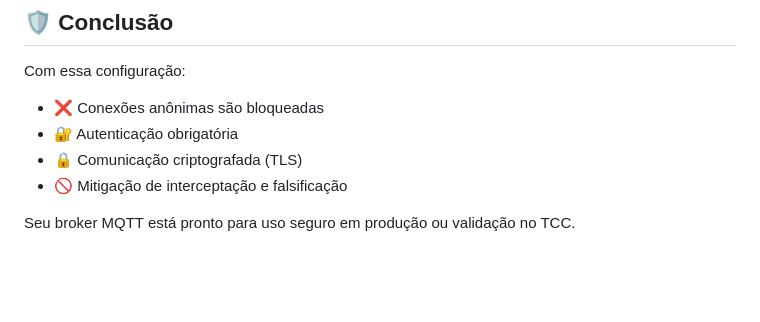
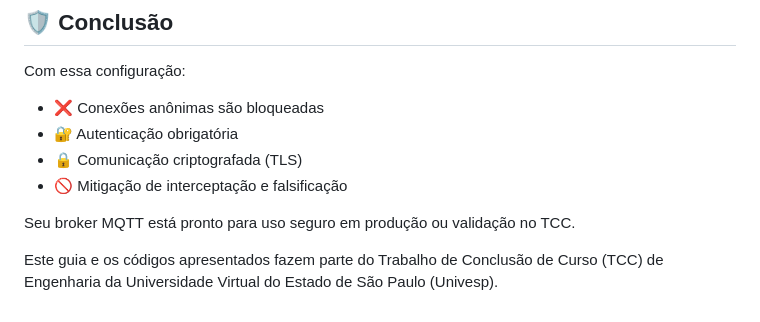
Before and after one commit to fcart/acionamento_remoto, a Markdown page: README.md, the part around the change. GitHub-like rendering; blank space fills up the shorter version.

```diff
--- a/README.md
+++ b/README.md
@@ -189,3 +189,5 @@ Com essa configuração:
 * 🚫 Mitigação de interceptação e falsificação
 
 Seu broker MQTT está pronto para uso seguro em produção ou validação no TCC.
+
+Este guia e os códigos apresentados fazem parte do Trabalho de Conclusão de Curso (TCC) de Engenharia da Universidade Virtual do Estado de São Paulo (Univesp).
```
